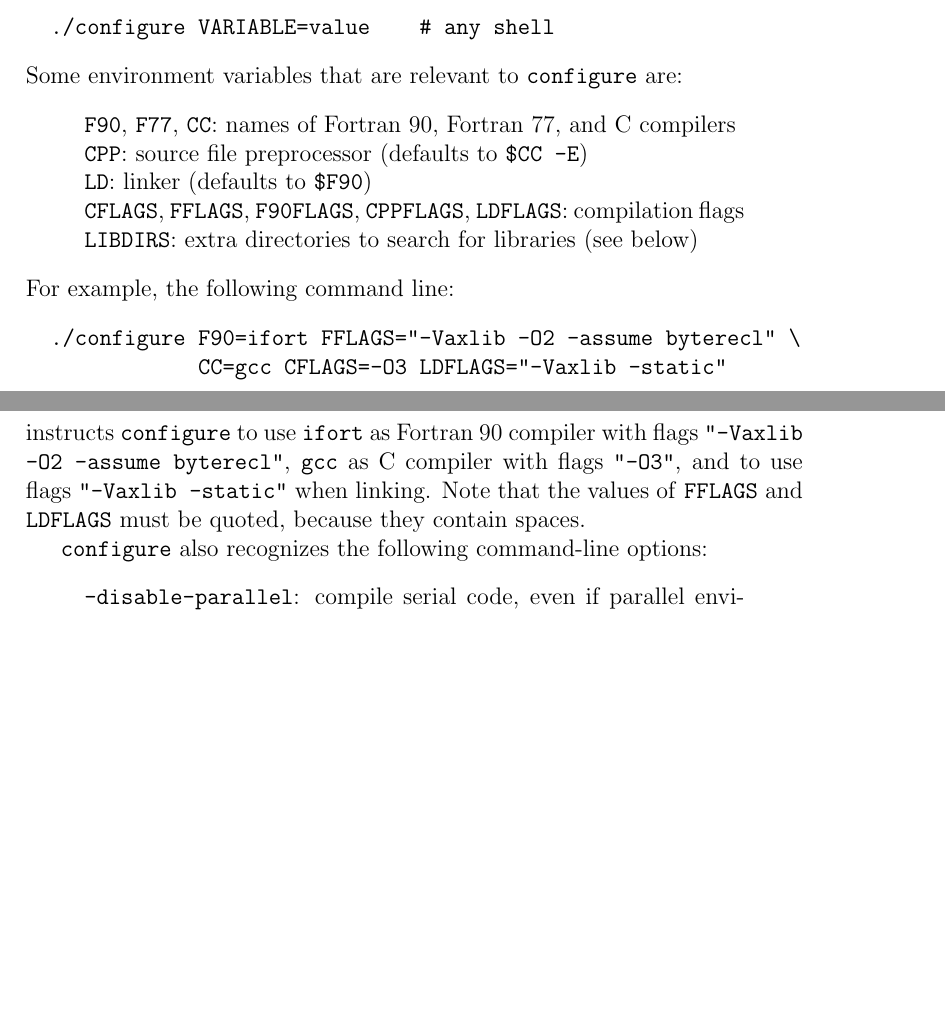
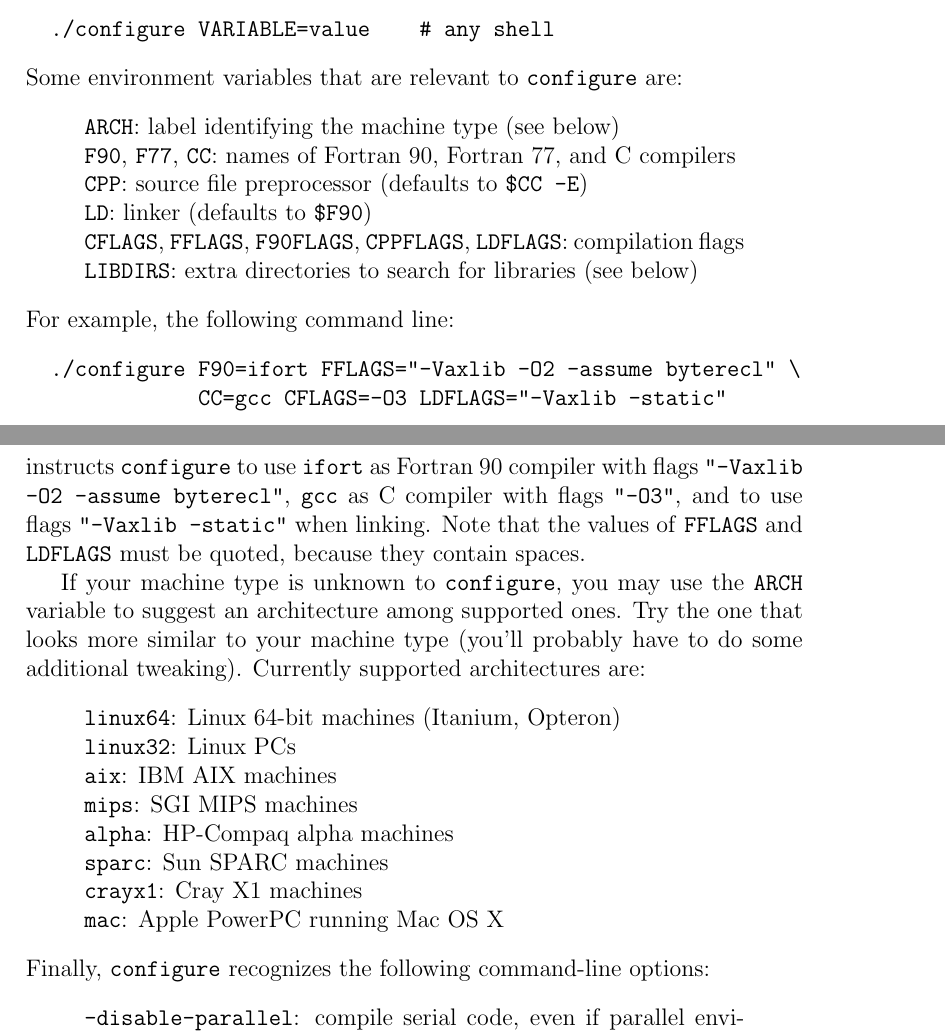
Before and after one commit to fspiga/qe-gpu, a LaTeX document (Doc/manual.tex): two parts of pages 8 and 9 of 49, joined at a grey line, cut so that both start at the same text, the shorter picture padded with empty space. Compiled offline with pdfLaTeX; a LaTeX package or settings file that is missing is left out.

Commit message:
added info about the ARCH variable in configure [Gerardo]

```diff
--- a/Doc/manual.tex
+++ b/Doc/manual.tex
@@ -347,6 +347,8 @@ Environment variables may be set in any of these ways:
 \end{verbatim}
 Some environment variables that are relevant to \texttt{configure} are:
 \begin{quote}
+  \texttt{ARCH}:
+    label identifying the machine type (see below)\\
   \texttt{F90}, \texttt{F77}, \texttt{CC}:
     names of Fortran 90, Fortran 77, and C compilers\\
   \texttt{CPP}:
@@ -370,7 +372,23 @@ compiler with flags \texttt{"-Vaxlib -O2 -assume byterecl"},
 of \texttt{FFLAGS} and \texttt{LDFLAGS} must be quoted, because they
 contain spaces.
 
-\texttt{configure} also recognizes the following command-line options:
+If your machine type is unknown to \texttt{configure}, you may use the
+\texttt{ARCH} variable to suggest an architecture among supported
+ones.  Try the one that looks more similar to your machine type
+(you'll probably have to do some additional tweaking).
+Currently supported architectures are:
+\begin{quote}
+  \texttt{linux64}: Linux 64-bit machines (Itanium, Opteron)\\
+  \texttt{linux32}: Linux PCs\\
+  \texttt{aix}:     IBM AIX machines\\
+  \texttt{mips}:    SGI MIPS machines\\
+  \texttt{alpha}:   HP-Compaq alpha machines\\
+  \texttt{sparc}:   Sun SPARC machines\\
+  \texttt{crayx1}:  Cray X1 machines\\
+  \texttt{mac}:     Apple PowerPC running Mac OS X
+\end{quote}
+Finally, \texttt{configure} recognizes the following command-line
+options:
 \begin{quote}
   \texttt{-disable-parallel}:
     compile serial code, even if parallel environment is available\\
```
Also changed, not shown: 1 other file.
